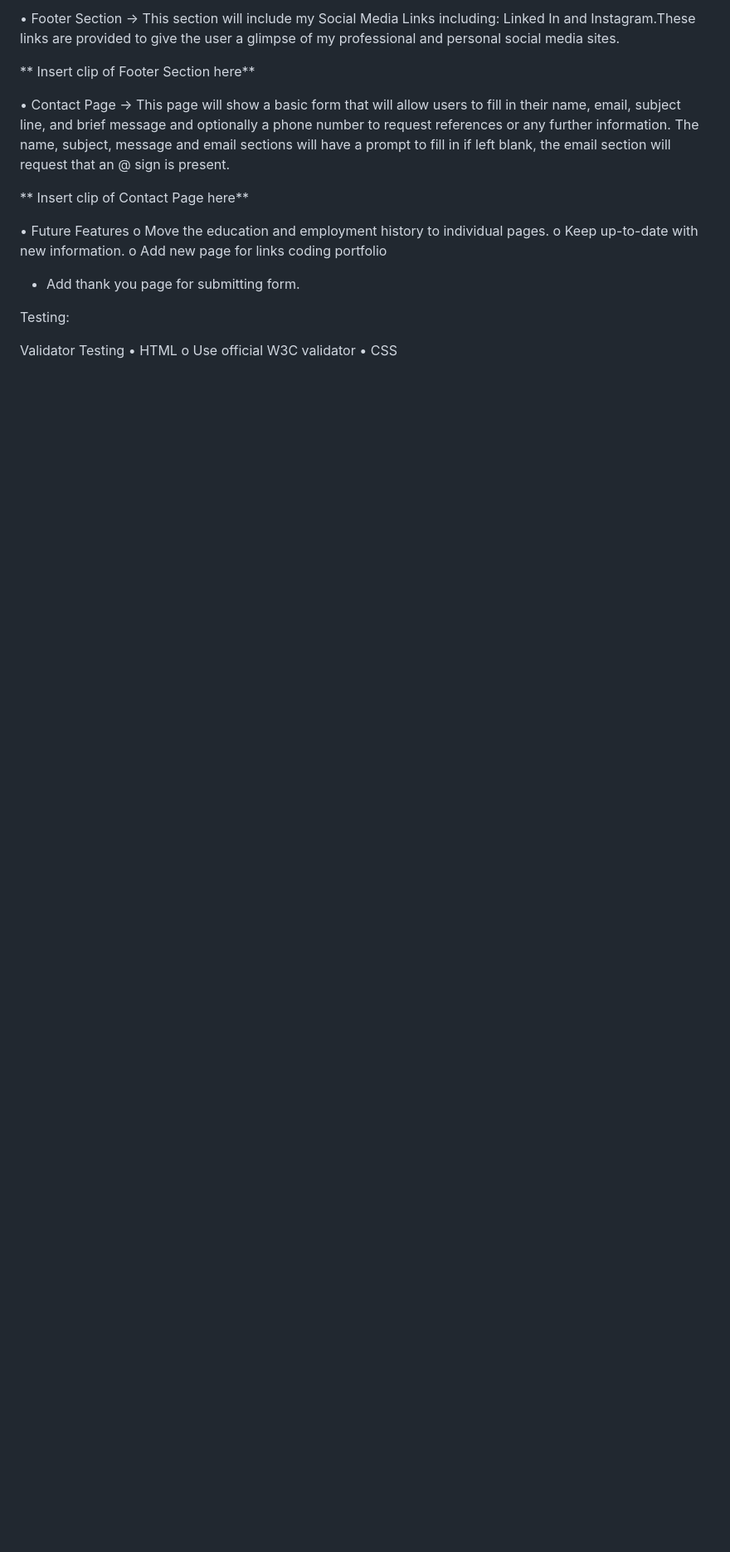
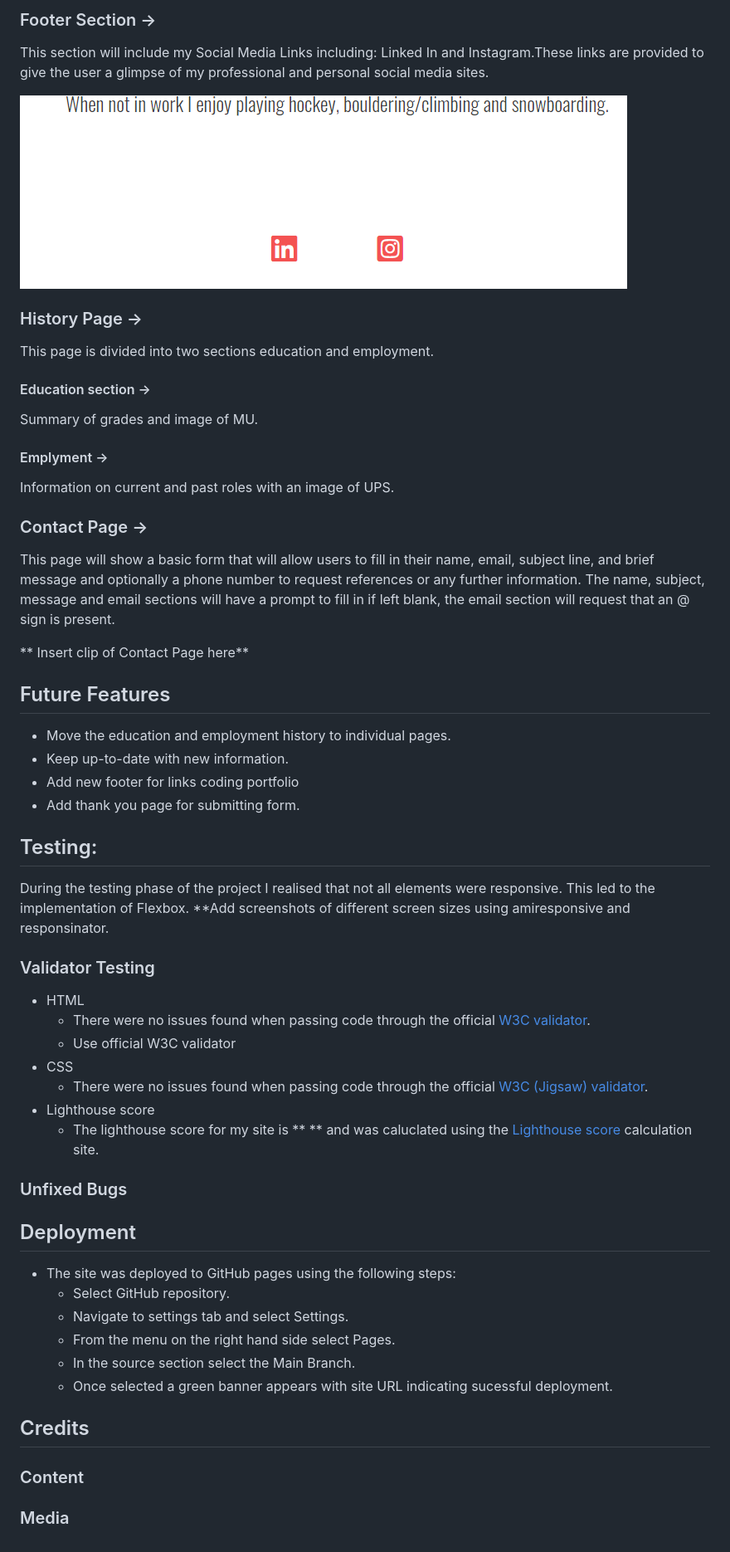
Before and after one commit to AmyDelaney94/portfolio_project_one, a Markdown page: README.md, the part around one of its changes. Shown at 83% size. Drawn GitHub-style; pictures changed too: assets/images/screenshots/newfooter.png (added); blank space fills up the shorter version.

```diff
--- a/README.md
+++ b/README.md
@@ -24,21 +34,54 @@ o	Hobbies Section -> In this section I will display a collage of images showing
 
-•	Footer Section -> This section will include my Social Media Links including: Linked In and Instagram.These links are provided to give the user a glimpse of my professional and personal social media sites.
+### Footer Section ->
+This section will include my Social Media Links including: Linked In and Instagram.These links are provided to give the user a glimpse of my professional and personal social media sites.
 
-** Insert clip of Footer Section here**
+<img src="assets/images/screenshots/newfooter.png" alt="Screenshot of footer section with active links to social media accounts">
 
-•	Contact Page -> This page will show a basic form that will allow users to fill in their name, email, subject line, and brief message and optionally a phone number to request references or any further information. The name, subject, message and email sections will have a prompt to fill in if left blank, the email section will request that an @ sign is present.
+### History Page ->
+This page is divided into two sections education and employment.
+
+#### Education section ->
+Summary of grades and image of MU.
+
+#### Emplyment ->
+Information on current and past roles with an image of UPS.
+
+### Contact Page ->
+This page will show a basic form that will allow users to fill in their name, email, subject line, and brief message and optionally a phone number to request references or any further information. The name, subject, message and email sections will have a prompt to fill in if left blank, the email section will request that an @ sign is present.
 
 ** Insert clip of Contact Page here**
 
-•	Future Features
-o	Move the education and employment history to individual pages.
-o	Keep up-to-date with new information.
-o	Add new page for links coding portfolio
+## Future Features
+-	Move the education and employment history to individual pages.
+-	Keep up-to-date with new information.
+-	Add new footer for links coding portfolio
 -   Add thank you page for submitting form.
 
-Testing:
+## Testing:
+During the testing phase of the project I realised that not all elements were responsive. This led to the implementation of Flexbox.
+**Add screenshots of different screen sizes using amiresponsive and responsinator.
 
-Validator Testing
-•	HTML
-o	Use official W3C validator
-•	CSS
+
+### Validator Testing
+-	HTML
+    - There were no issues found when passing code through the official <a href="https://validator.w3.org/" target=_blank rel="noopener"> W3C validator</a>.
+    -   Use official W3C validator
+-	CSS
+    - There were no issues found when passing code through the official <a href="https://jigsaw.w3.org/css-validator/" target=_blank rel="noopener"> W3C (Jigsaw) validator</a>.
+-   Lighthouse score
+    - The lighthouse score for my site is ** ** and was caluclated using the <a href="https://web.dev/measure/?gclid=CjwKCAiAksyNBhAPEiwAlDBeLNrgtDnjyshg858znb2oscLaGjVm-r0pRKtJ4wFMaV1Gg1nMQ7JXfBoCei4QAvD_BwE" target=_blank rel="noopener"> Lighthouse score </a> calculation site.
+
+### Unfixed Bugs
+
+## Deployment
+- The site was deployed to GitHub pages using the following steps:
+    - Select GitHub repository.
+    - Navigate to settings tab and select Settings.
+    - From the menu on the right hand side select Pages.
+    - In the source section select the Main Branch.
+    - Once selected a green banner appears with site URL indicating sucessful deployment.
+
+
+## Credits
+### Content
+### Media
```
Also changed, not shown: other parts of README.md (+18 -8 lines), assets/images/screenshots/headerandnav.png (added), assets/images/screenshots/herowithtext.png (added), assets/images/screenshots/newherowithtext.png (added), assets/images/screenshots/wrongfooter.png (added), 1 other file.
